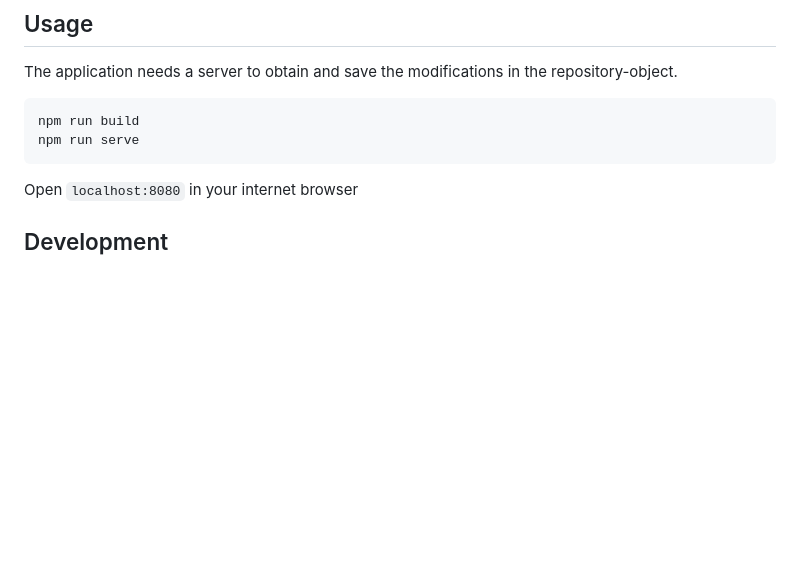
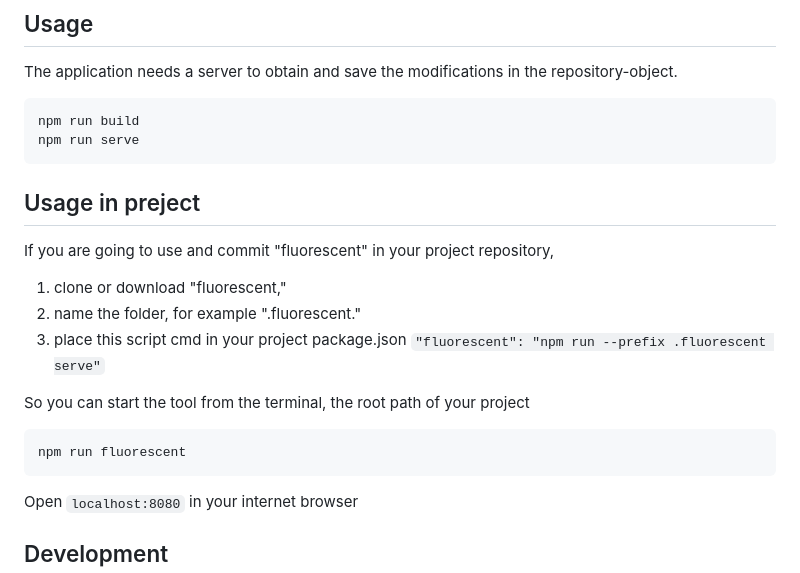
Before and after one commit to chema-mengibar/fluorescent-app, a Markdown page: README.md, the part around the change. GitHub-like rendering; blank space fills up the shorter version.

````diff
--- a/README.md
+++ b/README.md
@@ -40,6 +40,20 @@ The application needs a server to obtain and save the modifications in the repos
 npm run build
 npm run serve
 ```
+
+## Usage in preject
+
+If you are going to use and commit "fluorescent" in your project repository,
+1. clone or download "fluorescent,"
+2. name the folder, for example ".fluorescent."
+3. place this script cmd in your project package.json
+`"fluorescent": "npm run --prefix .fluorescent serve"`
+
+So you can start the tool from the terminal, the root path of your project
+```
+npm run fluorescent
+```
+
 
 Open `localhost:8080` in your internet browser
 
````
Also changed, not shown: CHANGE-LOG.md (added, +6 -0 lines), docs/design-version-01/atomic-editor_board--light.png (added), docs/design-version-01/atomic-editor_board-dark.png (added), docs/design-version-01/atomic-editor_board.png (added), docs/design-version-01/atomic-editor_modals.png (added).
